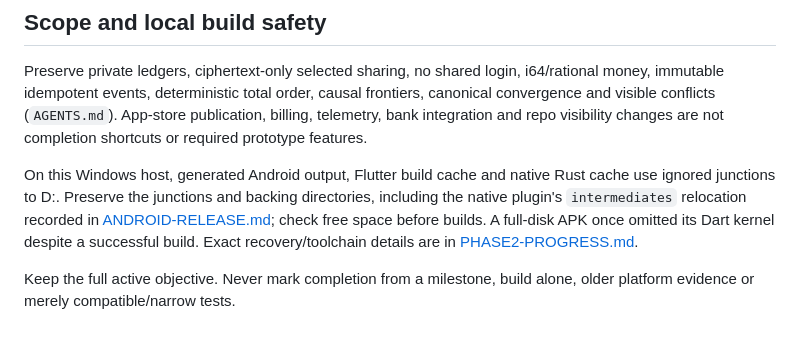
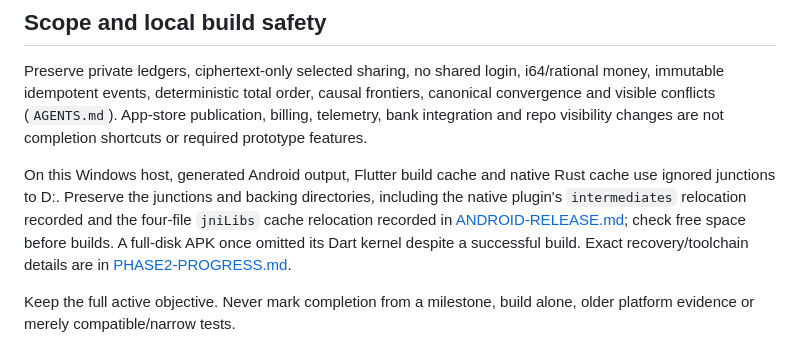
Before and after one commit to arsalmurad/cash-app, a Markdown page: docs/COMPLETION.md, the part around the change. Drawn GitHub-style.

```diff
--- a/docs/COMPLETION.md
+++ b/docs/COMPLETION.md
@@ -123,6 +123,7 @@ changes are not completion shortcuts or required prototype features.
 On this Windows host, generated Android output, Flutter build cache and native
 Rust cache use ignored junctions to D:. Preserve the junctions and backing
 directories, including the native plugin's `intermediates` relocation recorded
+and the four-file `jniLibs` cache relocation recorded
 in [ANDROID-RELEASE.md](ANDROID-RELEASE.md); check free space before builds. A full-disk APK once omitted its
 Dart kernel despite a successful build. Exact recovery/toolchain details are
 in [PHASE2-PROGRESS.md](PHASE2-PROGRESS.md).
```
Also changed, not shown: docs/ANDROID-RELEASE.md (+12 -0 lines), docs/DECISIONS.md (+7 -0 lines).
